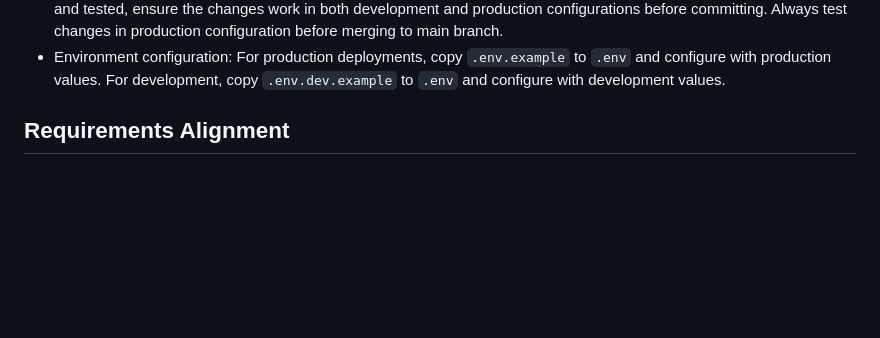
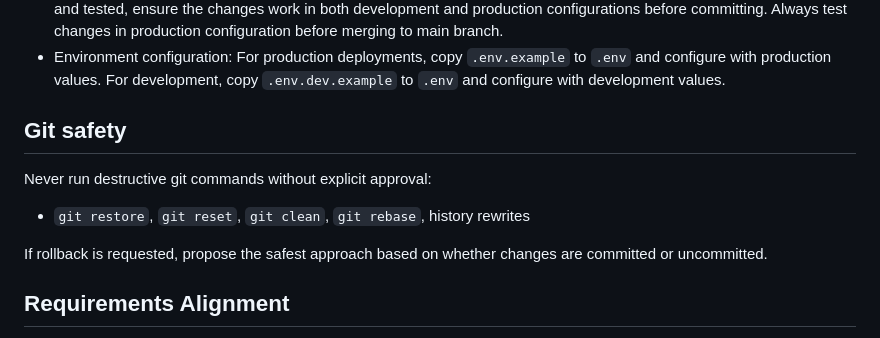
Before and after one commit to bentman/JARVISv2, a Markdown page: AGENTS.md, the part around the change. Drawn GitHub-style; blank space fills up the shorter version.

```diff
--- a/AGENTS.md
+++ b/AGENTS.md
@@ -56,6 +56,13 @@ This file guides AI coding assistants contributing to this repository. It consol
 - Configuration strategy: Use development configuration (`docker-compose.dev.yml`, `backend/Dockerfile.dev`) while developing and testing. Use production configuration (`docker-compose.yml`, `backend/Dockerfile`) for production milestones and releases. For development, use `scripts/dev-setup.sh` (Linux/macOS) or `scripts/dev-setup.ps1` (Windows) to start the development environment.
 - Development workflow: During active development, make changes using the development configuration which includes volume mounts for live reloading and development-optimized settings. When development milestones are completed and tested, ensure the changes work in both development and production configurations before committing. Always test changes in production configuration before merging to main branch.
 - Environment configuration: For production deployments, copy `.env.example` to `.env` and configure with production values. For development, copy `.env.dev.example` to `.env` and configure with development values.
+
+## Git safety
+
+Never run destructive git commands without explicit approval:
+- `git restore`, `git reset`, `git clean`, `git rebase`, history rewrites
+
+If rollback is requested, propose the safest approach based on whether changes are committed or uncommitted.
 
 ## Requirements Alignment
 - Always align with [Project.md](Project.md)
```
